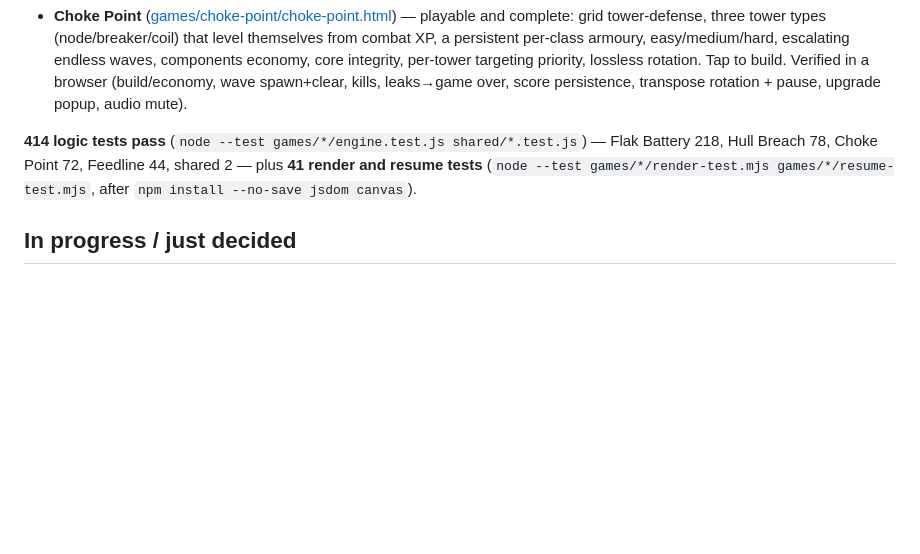
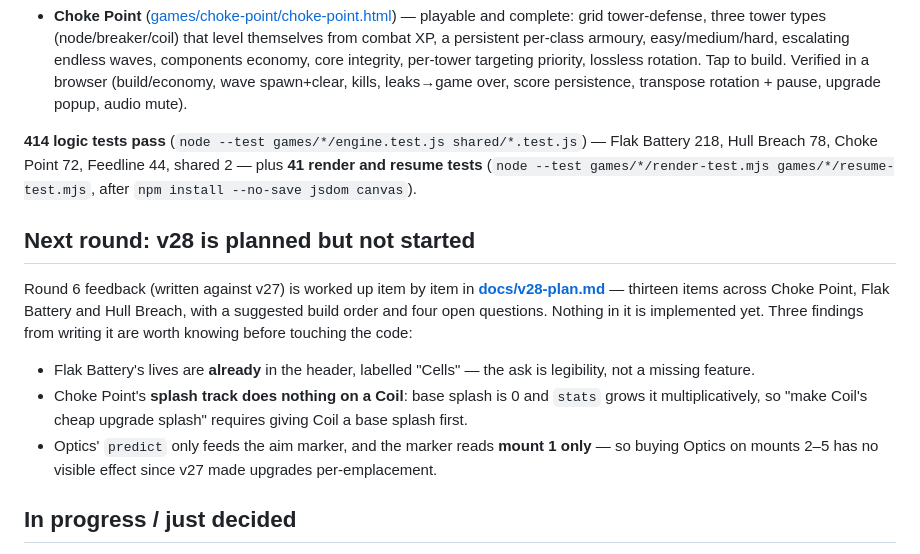
Before and after one commit to TiberiousDoom/Arcade, a Markdown page: STATUS.md, the part around the change. GitHub-like rendering; blank space fills up the shorter version.

```diff
--- a/STATUS.md
+++ b/STATUS.md
@@ -19,6 +19,23 @@ Serve the repo first — the shells use ES modules, so `file://` won't work:
 - **Choke Point** ([games/choke-point/choke-point.html](games/choke-point/choke-point.html)) — playable and complete: grid tower-defense, three tower types (node/breaker/coil) that level themselves from combat XP, a persistent per-class armoury, easy/medium/hard, escalating endless waves, components economy, core integrity, per-tower targeting priority, lossless rotation. Tap to build.  Verified in a browser (build/economy, wave spawn+clear, kills, leaks→game over, score persistence, transpose rotation + pause, upgrade popup, audio mute).
 
 **414 logic tests pass** (`node --test games/*/engine.test.js shared/*.test.js`) — Flak Battery 218, Hull Breach 78, Choke Point 72, Feedline 44, shared 2 — plus **41 render and resume tests** (`node --test games/*/render-test.mjs games/*/resume-test.mjs`, after `npm install --no-save jsdom canvas`).
+
+## Next round: v28 is planned but not started
+
+Round 6 feedback (written against v27) is worked up item by item in
+**[docs/v28-plan.md](docs/v28-plan.md)** — thirteen items across Choke Point,
+Flak Battery and Hull Breach, with a suggested build order and four open
+questions. Nothing in it is implemented yet. Three findings from writing it are
+worth knowing before touching the code:
+
+- Flak Battery's lives are **already** in the header, labelled "Cells" — the ask
+  is legibility, not a missing feature.
+- Choke Point's **splash track does nothing on a Coil**: base splash is 0 and
+  `stats` grows it multiplicatively, so "make Coil's cheap upgrade splash"
+  requires giving Coil a base splash first.
+- Optics' `predict` only feeds the aim marker, and the marker reads **mount 1
+  only** — so buying Optics on mounts 2–5 has no visible effect since v27 made
+  upgrades per-emplacement.
 
 ## In progress / just decided
 
```
Also changed, not shown: docs/v28-plan.md (added, +463 -0 lines).
